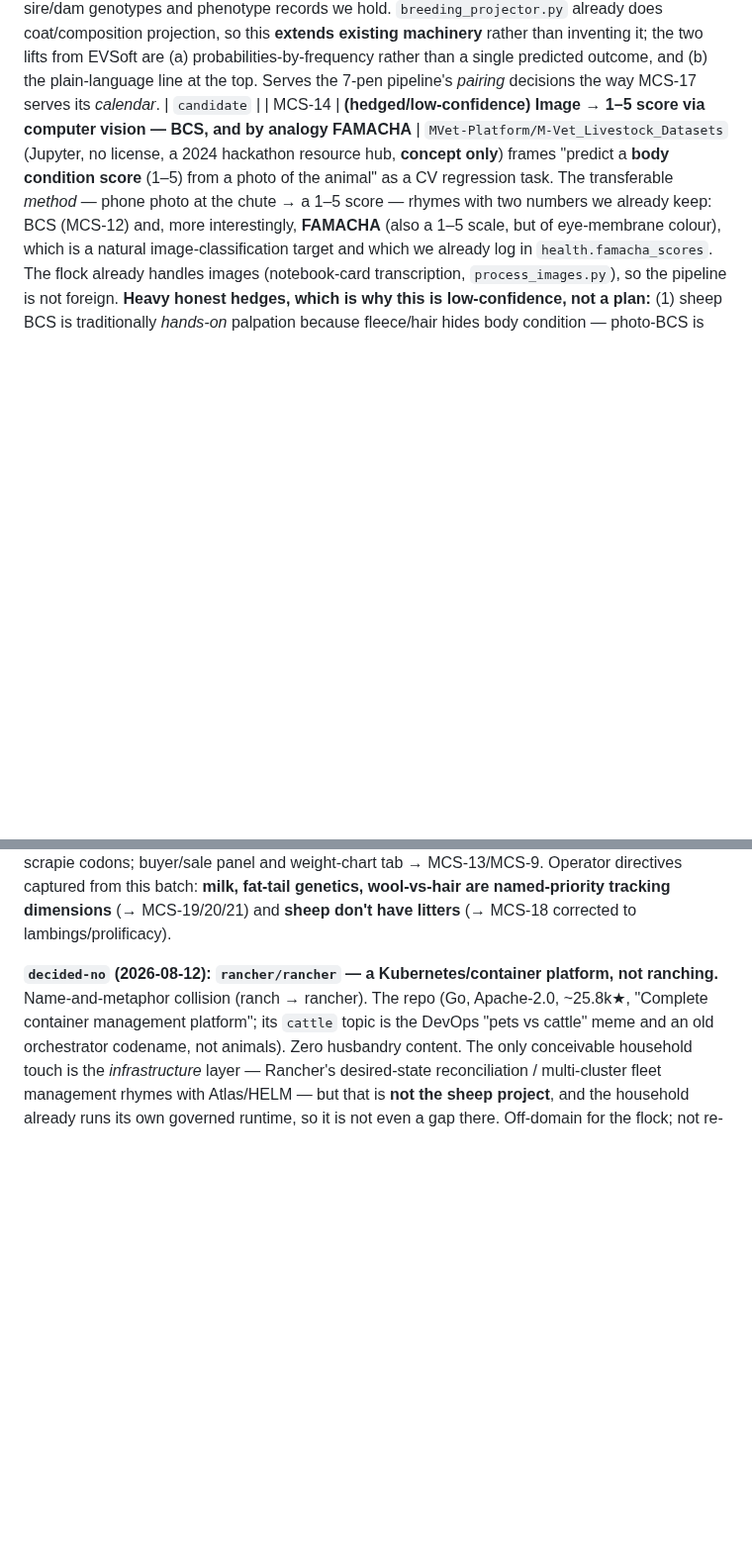
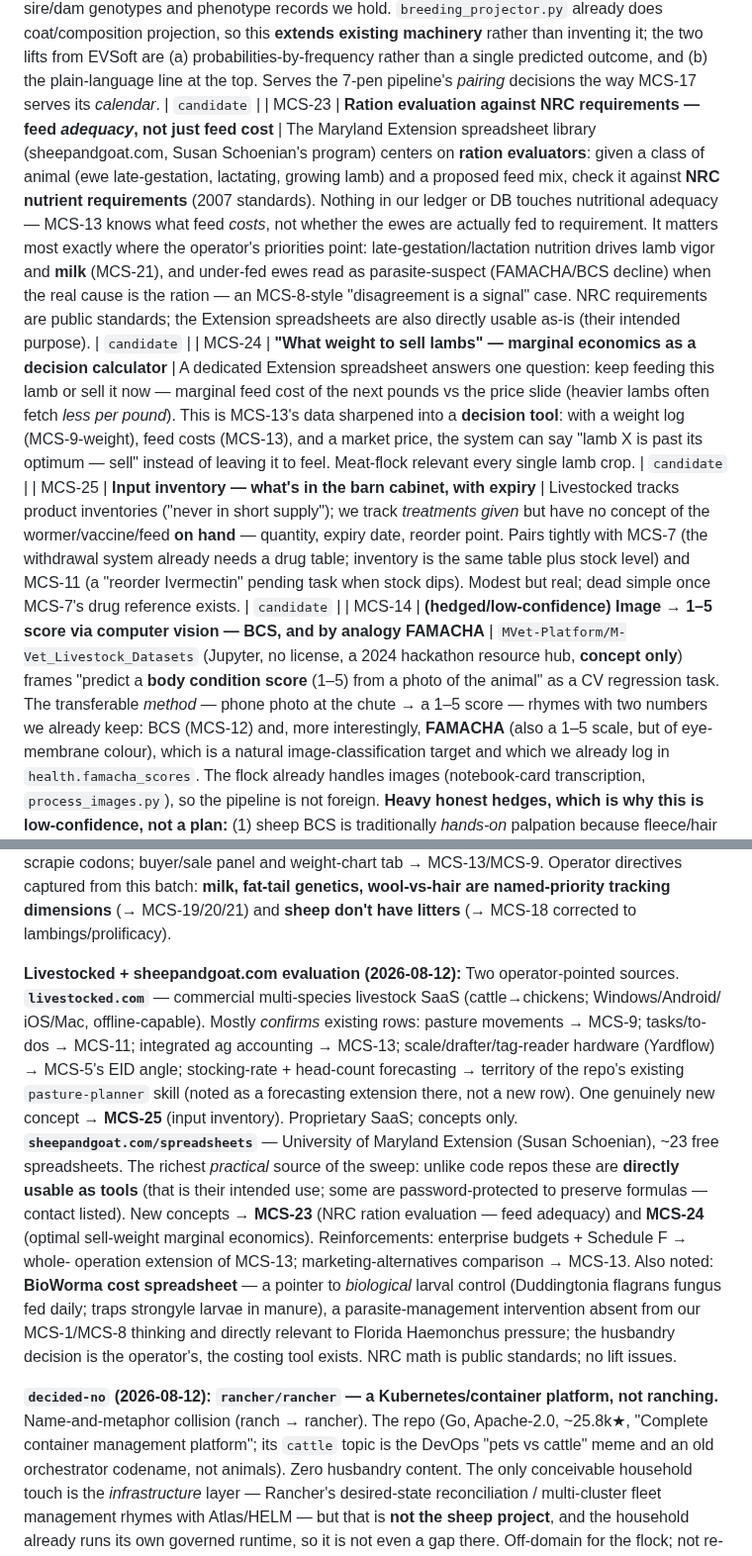
Before and after one commit to jsschrstrcks1/manateecreeksheep, a Markdown page: docs/UPGRADE-LEDGER.md, 2 parts joined by grey strips. Shown at 99% size. Rendered like a GitHub page; blank space fills up the shorter version.

Commit message:
ledger: MCS-23..MCS-25 from Livestocked + Maryland Extension spreadsheets
livestocked.com (commercial SaaS): mostly confirms MCS-9/11/13/5; one
new concept -> MCS-25 input inventory (on-hand wormer/vaccine/feed w/
expiry, pairs with MCS-7's drug table). sheepandgoat.com (UMD Extension,
Schoenian): richest practical source — spreadsheets directly usable as
tools. MCS-23 NRC ration evaluation (feed ADEQUACY, absent from our
model; underfed ewes read as parasite-suspect — an MCS-8 disagreement
case); MCS-24 optimal sell-weight marginal economics. BioWorma
(biological larval control) noted as a husbandry pointer for Florida
Haemonchus. No lift issues: NRC math is public standards.

[no-reasoning]

Co-Authored-By: Claude Opus 5 <noreply@anthropic.com>
Claude-Session: https://claude.ai/code/session_014QbQkoaKz6YrMxCyGsSgxY

```diff
--- a/docs/UPGRADE-LEDGER.md
+++ b/docs/UPGRADE-LEDGER.md
@@ -33,6 +33,9 @@ Ids are repo-local (`MCS-NNN`), distinct from the household `UL-NNN` spine in `o
 | MCS-20 | **Fat-tail phenotype + lineage tracking — operator: "would be huge"** | Exactly 1/276 sheep has a `fat_tail_observation` (FM, 50% Tunis — Tunis descends from fat-tailed Tunisian Barbary stock), yet fat-tail is a real heritable conformation trait relevant to the Awassi/Tunis genetics in the flock (and to carcass/market character). Row: a structured per-animal fat-tail phenotype score (even a simple none/intermediate/pronounced scale + date), plus lineage annotation of which lines carry it (Awassi, Tunis), so MCS-22 can predict it in planned matings instead of it living in one animal's prose note. Operator-named priority (2026-08-12). | `candidate` |
 | MCS-21 | **Per-ewe milk records — operator: "would be huge" (CORRECTS my earlier dismissal)** | The EVSoft Sheep Register's "extensive record-keeping for milk production" was noted in the 2026-08-12 evaluation and **I marked it low-relevance ("meat/hair flock, not dairy") — the operator overruled that the same day**, and the data agrees with him: the flock carries **Awassi** (a premier fat-tailed *dairy* breed) and the breeding goals mention milk. Recording the correction rather than rewriting it — the dismissal was a wrong call, mine. Row: per-ewe milk records (date, yield, notes — MCS-12 quantity shape), which also feed **maternal milk ability** as a selection trait (lamb growth-to-weaning is substantially the dam's milk), tying into MCS-18's lifetime view even if no ewe is ever hand-milked for sale. | `candidate` |
 | MCS-22 | **Mating outcome predictor — sire × dam → trait probabilities with a plain-language summary** | EVSoft's Genetics screen (screenshot) computes expected offspring for a proposed pairing — every outcome with its probability, sorted by frequency, capped by a human sentence ("expect the litter to be about 1/2 brokens, 1/4 solids, 1/4 charlies"). The sheep version predicts what this flock actually selects on: **coat (wool/hair/shed, MCS-19), fat-tail (MCS-20), scrapie genotype (MCS-15)**, color — from the sire/dam genotypes and phenotype records we hold. `breeding_projector.py` already does coat/composition projection, so this **extends existing machinery** rather than inventing it; the two lifts from EVSoft are (a) probabilities-by-frequency rather than a single predicted outcome, and (b) the plain-language line at the top. Serves the 7-pen pipeline's *pairing* decisions the way MCS-17 serves its *calendar*. | `candidate` |
+| MCS-23 | **Ration evaluation against NRC requirements — feed *adequacy*, not just feed cost** | The Maryland Extension spreadsheet library (sheepandgoat.com, Susan Schoenian's program) centers on **ration evaluators**: given a class of animal (ewe late-gestation, lactating, growing lamb) and a proposed feed mix, check it against **NRC nutrient requirements** (2007 standards). Nothing in our ledger or DB touches nutritional adequacy — MCS-13 knows what feed *costs*, not whether the ewes are actually fed to requirement. It matters most exactly where the operator's priorities point: late-gestation/lactation nutrition drives lamb vigor and **milk** (MCS-21), and under-fed ewes read as parasite-suspect (FAMACHA/BCS decline) when the real cause is the ration — an MCS-8-style "disagreement is a signal" case. NRC requirements are public standards; the Extension spreadsheets are also directly usable as-is (their intended purpose). | `candidate` |
+| MCS-24 | **"What weight to sell lambs" — marginal economics as a decision calculator** | A dedicated Extension spreadsheet answers one question: keep feeding this lamb or sell it now — marginal feed cost of the next pounds vs the price slide (heavier lambs often fetch *less per pound*). This is MCS-13's data sharpened into a **decision tool**: with a weight log (MCS-9-weight), feed costs (MCS-13), and a market price, the system can say "lamb X is past its optimum — sell" instead of leaving it to feel. Meat-flock relevant every single lamb crop. | `candidate` |
+| MCS-25 | **Input inventory — what's in the barn cabinet, with expiry** | Livestocked tracks product inventories ("never in short supply"); we track *treatments given* but have no concept of the wormer/vaccine/feed **on hand** — quantity, expiry date, reorder point. Pairs tightly with MCS-7 (the withdrawal system already needs a drug table; inventory is the same table plus stock level) and MCS-11 (a "reorder Ivermectin" pending task when stock dips). Modest but real; dead simple once MCS-7's drug reference exists. | `candidate` |
 | MCS-14 | **(hedged/low-confidence) Image → 1–5 score via computer vision — BCS, and by analogy FAMACHA** | `MVet-Platform/M-Vet_Livestock_Datasets` (Jupyter, no license, a 2024 hackathon resource hub, **concept only**) frames "predict a **body condition score** (1–5) from a photo of the animal" as a CV regression task. The transferable *method* — phone photo at the chute → a 1–5 score — rhymes with two numbers we already keep: BCS (MCS-12) and, more interestingly, **FAMACHA** (also a 1–5 scale, but of eye-membrane colour), which is a natural image-classification target and which we already log in `health.famacha_scores`. The flock already handles images (notebook-card transcription, `process_images.py`), so the pipeline is not foreign. **Heavy honest hedges, which is why this is low-confidence, not a plan:** (1) sheep BCS is traditionally *hands-on* palpation because fleece/hair hides body condition — photo-BCS is weaker for sheep than for the short-haired cattle/pigs M-Vet targets (our hair focus helps a little, not enough to trust blindly); (2) photo-FAMACHA is **safety-critical** — a wrong read drives a wrong deworming decision — and needs a labelled dataset we do **not** have, plus validation against the physical card; (3) dedicated FAMACHA apps already exist (`mauriciobenjamin700/FAMACHA_APP_*`, noted below). So: a real method, recorded, but not worth building until there's labelled data and a safety story. No code/data taken (unlicensed). | `candidate` |
 | MCS-13 | **Per-animal economic lifecycle — cost basis in, proceeds out, profit per genetics** | `DigiBanks99/livestock-tracker` (C#/.NET + Angular, **no license → all-rights-reserved, concept only, no code**) records on each animal a full money+lifecycle spine we don't yet keep: `PurchaseDate`+`PurchasePrice`, `SellDate`+`SellPrice`, `ArrivalWeight`, `BirthDate`, `DateOfDeath`. For a *meat* operation this closes a real loop: cost basis (purchase price + accumulated feed/medical inputs) vs. sale proceeds = **profit per animal**, and paired with a weight log (MCS-9 extended to weight), **cost-of-gain** and days-to-market. The selection payoff is the point — the flock goal is "hardy, hairy, **meaty**, parasite-resistant," and this lets "which genetics actually pay" become a measured selection signal instead of a hunch, tying breeding decisions to the operation's economics. New dimension (not a reframe of an existing row). Candidate — Ken's call whether the flock is bought-in enough for purchase-side tracking to earn its keep, or whether it's mostly sell-side + input costs. | `candidate` |
 
@@ -101,6 +104,24 @@ already exists on 2/276 records — the extension is partially seeded). (4) **An
 scrapie codons; buyer/sale panel and weight-chart tab → MCS-13/MCS-9. Operator directives captured
 from this batch: **milk, fat-tail genetics, wool-vs-hair are named-priority tracking dimensions**
 (→ MCS-19/20/21) and **sheep don't have litters** (→ MCS-18 corrected to lambings/prolificacy).
+
+**Livestocked + sheepandgoat.com evaluation (2026-08-12):** Two operator-pointed sources.
+**`livestocked.com`** — commercial multi-species livestock SaaS (cattle→chickens; Windows/Android/
+iOS/Mac, offline-capable). Mostly *confirms* existing rows: pasture movements → MCS-9; tasks/to-dos
+→ MCS-11; integrated ag accounting → MCS-13; scale/drafter/tag-reader hardware (Yardflow) → MCS-5's
+EID angle; stocking-rate + head-count forecasting → territory of the repo's existing
+`pasture-planner` skill (noted as a forecasting extension there, not a new row). One genuinely new
+concept → **MCS-25** (input inventory). Proprietary SaaS; concepts only.
+**`sheepandgoat.com/spreadsheets`** — University of Maryland Extension (Susan Schoenian), ~23 free
+spreadsheets. The richest *practical* source of the sweep: unlike code repos these are **directly
+usable as tools** (that is their intended use; some are password-protected to preserve formulas —
+contact listed). New concepts → **MCS-23** (NRC ration evaluation — feed adequacy) and **MCS-24**
+(optimal sell-weight marginal economics). Reinforcements: enterprise budgets + Schedule F → whole-
+operation extension of MCS-13; marketing-alternatives comparison → MCS-13. Also noted:
+**BioWorma cost spreadsheet** — a pointer to *biological* larval control (Duddingtonia flagrans
+fungus fed daily; traps strongyle larvae in manure), a parasite-management intervention absent from
+our MCS-1/MCS-8 thinking and directly relevant to Florida Haemonchus pressure; the husbandry
+decision is the operator's, the costing tool exists. NRC math is public standards; no lift issues.
 
 **`decided-no` (2026-08-12): `rancher/rancher` — a Kubernetes/container platform, not ranching.**
 Name-and-metaphor collision (ranch → rancher). The repo (Go, Apache-2.0, ~25.8k★, "Complete
```
